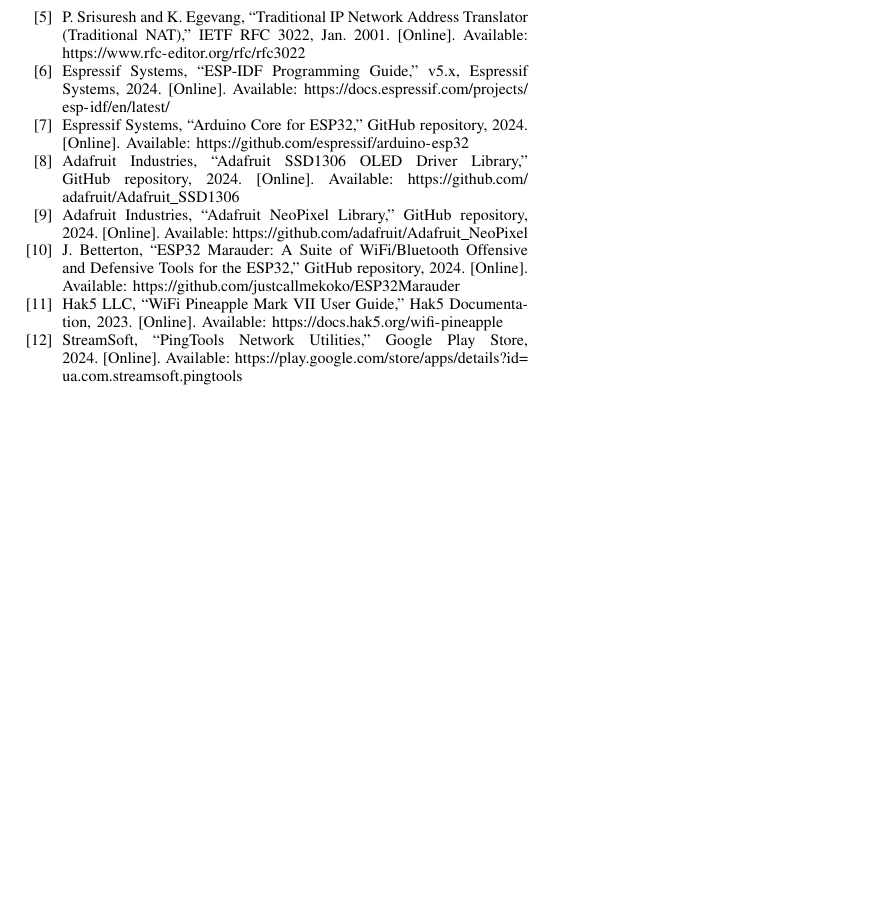
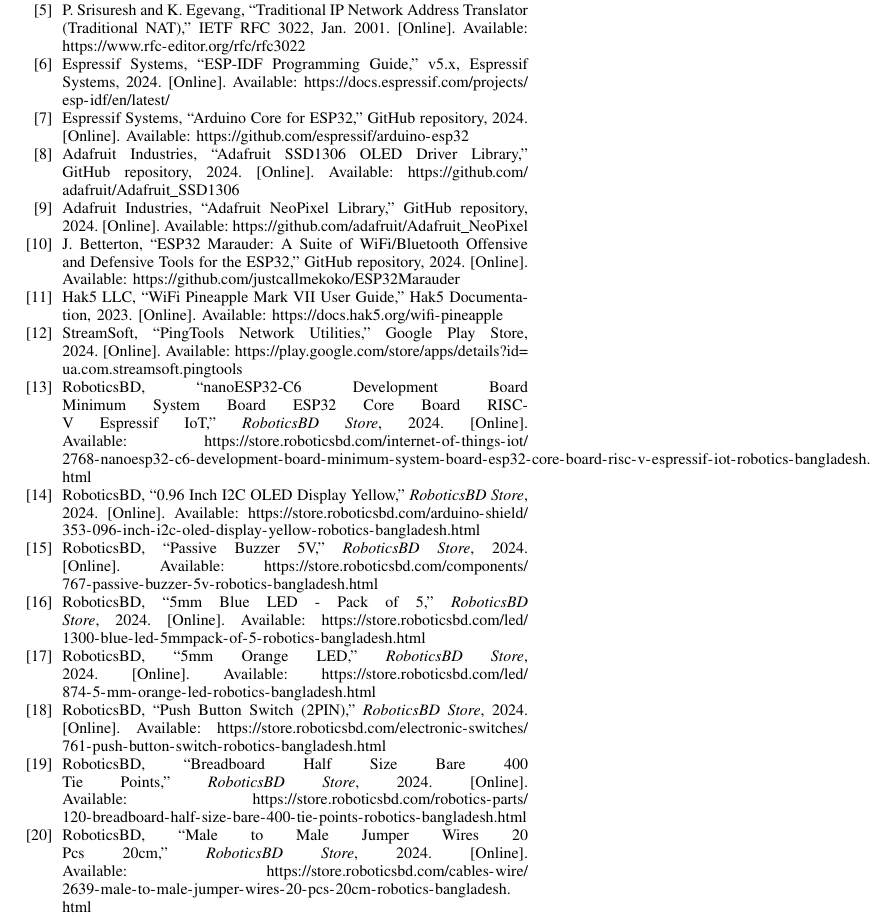
Before and after one commit to Tashar02/rogue_wifi_ap_detector, a LaTeX paper (rogue-wifi-ap-detector/report.tex): part of page 5 of 5, cut so that both start at the same text, the shorter picture padded with empty space. Compiled offline with pdfLaTeX.

Commit message:
report: Cite components for the project and add alternative LED selection to challenges
Signed-off-by: Tashfin Shakeer Rhythm <tashfinshakeerrhythm@gmail.com>

```diff
--- a/rogue-wifi-ap-detector/report.tex
+++ b/rogue-wifi-ap-detector/report.tex
@@ -161,0 +154 @@
+    0.96'' I2C OLED Display Yellow & \cite{rbd_oled} & 260.00 & 2.17 \\
@@ -304,6 +304,30 @@
 
 \bibitem{pingtools}
 StreamSoft, ``PingTools Network Utilities,'' Google Play Store, 2024. [Online]. Available: \url{https://play.google.com/store/apps/details?id=ua.com.streamsoft.pingtools}
+
+\bibitem{rbd_esp32c6}
+RoboticsBD, ``nanoESP32-C6 Development Board Minimum System Board ESP32 Core Board RISC-V Espressif IoT,'' \textit{RoboticsBD Store}, 2024. [Online]. Available: \url{https://store.roboticsbd.com/internet-of-things-iot/2768-nanoesp32-c6-development-board-minimum-system-board-esp32-core-board-risc-v-espressif-iot-robotics-bangladesh.html}
+
+\bibitem{rbd_oled}
+RoboticsBD, ``0.96 Inch I2C OLED Display Yellow,'' \textit{RoboticsBD Store}, 2024. [Online]. Available: \url{https://store.roboticsbd.com/arduino-shield/353-096-inch-i2c-oled-display-yellow-robotics-bangladesh.html}
+
+\bibitem{rbd_buzzer}
+RoboticsBD, ``Passive Buzzer 5V,'' \textit{RoboticsBD Store}, 2024. [Online]. Available: \url{https://store.roboticsbd.com/components/767-passive-buzzer-5v-robotics-bangladesh.html}
+
+\bibitem{rbd_blue_led}
+RoboticsBD, ``5mm Blue LED - Pack of 5,'' \textit{RoboticsBD Store}, 2024. [Online]. Available: \url{https://store.roboticsbd.com/led/1300-blue-led-5mmpack-of-5-robotics-bangladesh.html}
+
+\bibitem{rbd_orange_led}
+RoboticsBD, ``5mm Orange LED,'' \textit{RoboticsBD Store}, 2024. [Online]. Available: \url{https://store.roboticsbd.com/led/874-5-mm-orange-led-robotics-bangladesh.html}
+
+\bibitem{rbd_button}
+RoboticsBD, ``Push Button Switch (2PIN),'' \textit{RoboticsBD Store}, 2024. [Online]. Available: \url{https://store.roboticsbd.com/electronic-switches/761-push-button-switch-robotics-bangladesh.html}
+
+\bibitem{rbd_breadboard}
+RoboticsBD, ``Breadboard Half Size Bare 400 Tie Points,'' \textit{RoboticsBD Store}, 2024. [Online]. Available: \url{https://store.roboticsbd.com/robotics-parts/120-breadboard-half-size-bare-400-tie-points-robotics-bangladesh.html}
+
+\bibitem{rbd_jumper}
+RoboticsBD, ``Male to Male Jumper Wires 20 Pcs 20cm,'' \textit{RoboticsBD Store}, 2024. [Online]. Available: \url{https://store.roboticsbd.com/cables-wire/2639-male-to-male-jumper-wires-20-pcs-20cm-robotics-bangladesh.html}
 \end{thebibliography}
 
 \end{document}
```
Also changed, not shown: rogue-wifi-ap-detector/report.tex (23 more changed lines).
